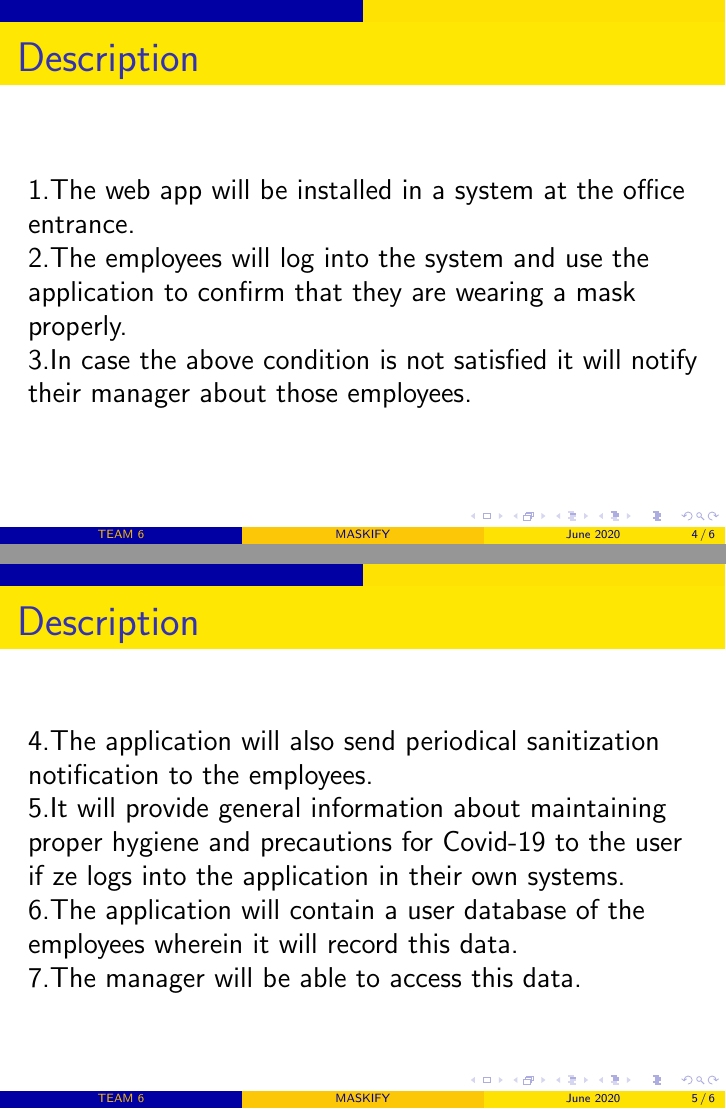
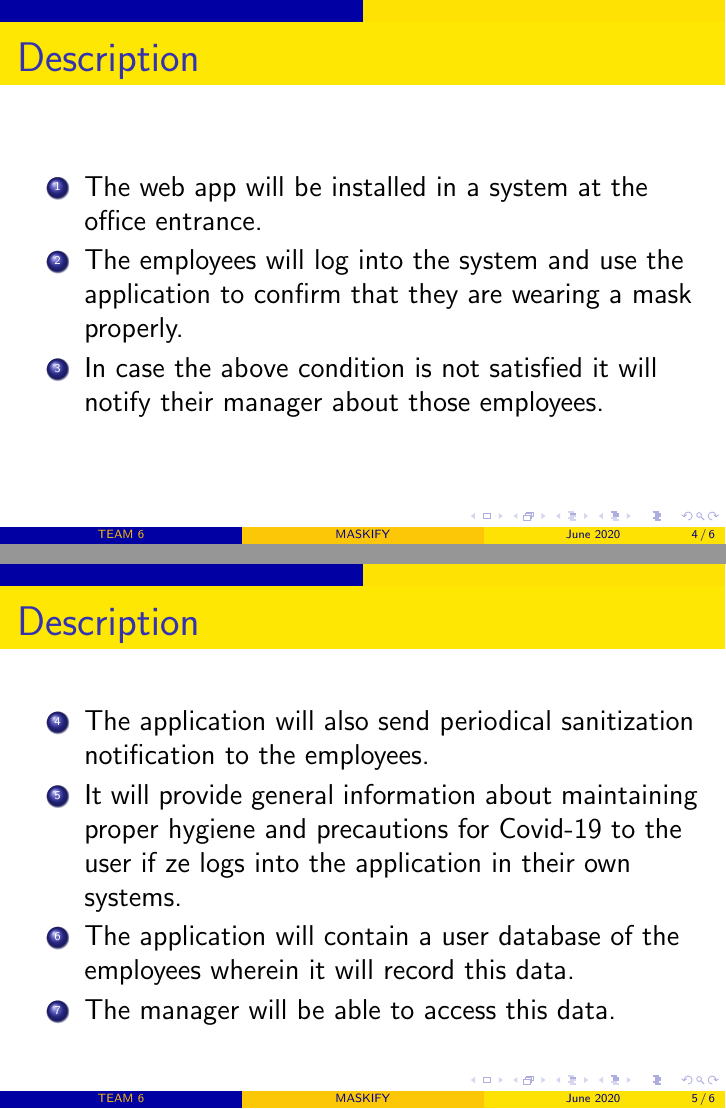
Before and after one commit to srishti-negi/Maskif_AI, LaTeX slides (main.tex): pages 4 and 5 of 6, joined at a grey line. Compiled offline with pdfLaTeX.

Commit message:
Updated numbering with enumerate

```diff
--- a/main.tex
+++ b/main.tex
@@ -8,6 +8,10 @@
 
 
 \usetheme{AnnArbor}
+
+\newcounter{saveenumerate}
+\newcommand{\saveenumerate}{\setcounter{saveenumerate}{\value{enumi}}}
+\newcommand{\restartenumerate}{\setcounter{enumi}{\value{saveenumerate}}}
 
 \begin{document}
 
@@ -28,22 +34,28 @@
 
 \begin{frame}
     \frametitle{Description}
-    1.The web app will be installed in a system at the office entrance.
+    \begin{enumerate}
+        \item The web app will be installed in a system at the office entrance.
 
-    2.The employees will log into the system and use the application to confirm that they are wearing a mask properly.
+        \item The employees will log into the system and use the application to confirm that they are wearing a mask properly.
 
-    3.In case the above condition is not satisfied it will notify their manager about those employees.
+        \item In case the above condition is not satisfied it will notify their manager about those employees.
+        \saveenumerate
+    \end{enumerate}
 \end{frame}
 
 \begin{frame}
     \frametitle{Description}
-    4.The application will also send periodical sanitization notification to the employees.
+    \begin{enumerate}
+        \restartenumerate
+        \item The application will also send periodical sanitization notification to the employees.
 
-    5.It will provide general information about maintaining proper hygiene and precautions for Covid-19 to the user if ze logs into the application in their own systems.
+        \item It will provide general information about maintaining proper hygiene and precautions for Covid-19 to the user if ze logs into the application in their own systems.
 
-    6.The application will contain a user database of the employees wherein it will record this data.
+        \item The application will contain a user database of the employees wherein it will record this data.
 
-    7.The manager will be able to access this data.
+        \item The manager will be able to access this data.
+    \end{enumerate}
 \end{frame}
 
 \begin{frame}
```
Also changed, not shown: main.tex (6 more changed lines).
